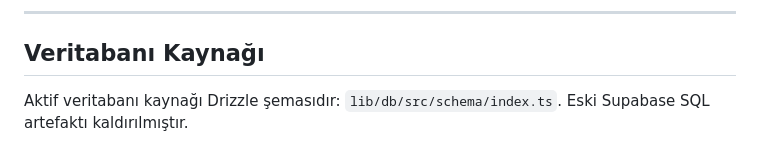
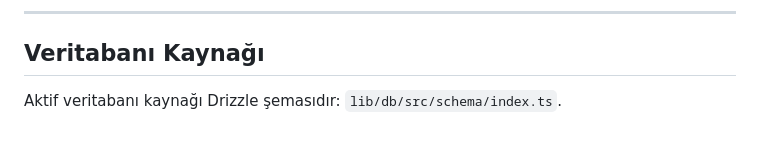
Before and after one commit to enes-onder/Awake-Mobile, a Markdown page: docs/DATABASE.md, the part around the change. Rendered like a GitHub page.

```diff
--- a/docs/DATABASE.md
+++ b/docs/DATABASE.md
@@ -148,4 +148,4 @@ Bu sayede internet bağlantısı olmasa da uygulama tam işlevsel çalışır.
 
 ## Veritabanı Kaynağı
 
-Aktif veritabanı kaynağı Drizzle şemasıdır: `lib/db/src/schema/index.ts`. Eski Supabase SQL artefaktı kaldırılmıştır.
+Aktif veritabanı kaynağı Drizzle şemasıdır: `lib/db/src/schema/index.ts`.
```
Also changed, not shown: docs/AUTH.md (+2 -2 lines), docs/CONTEXTS.md (+1 -1 lines).
